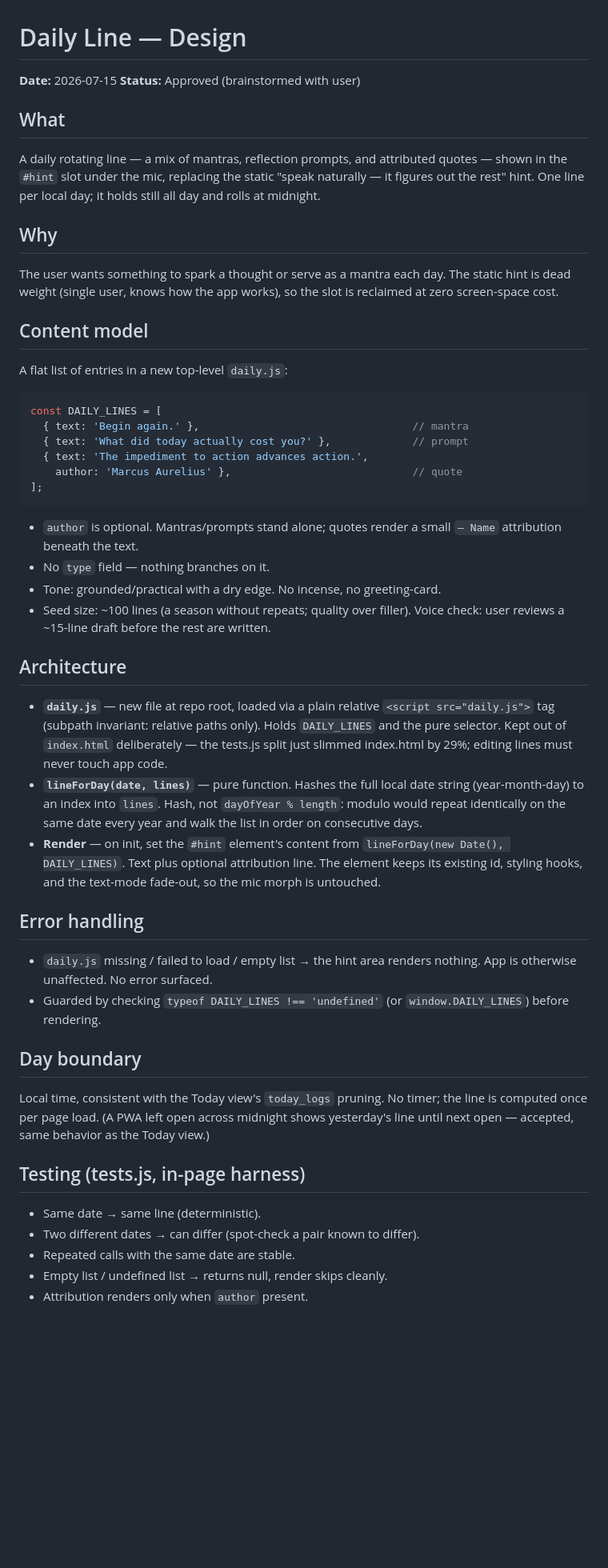
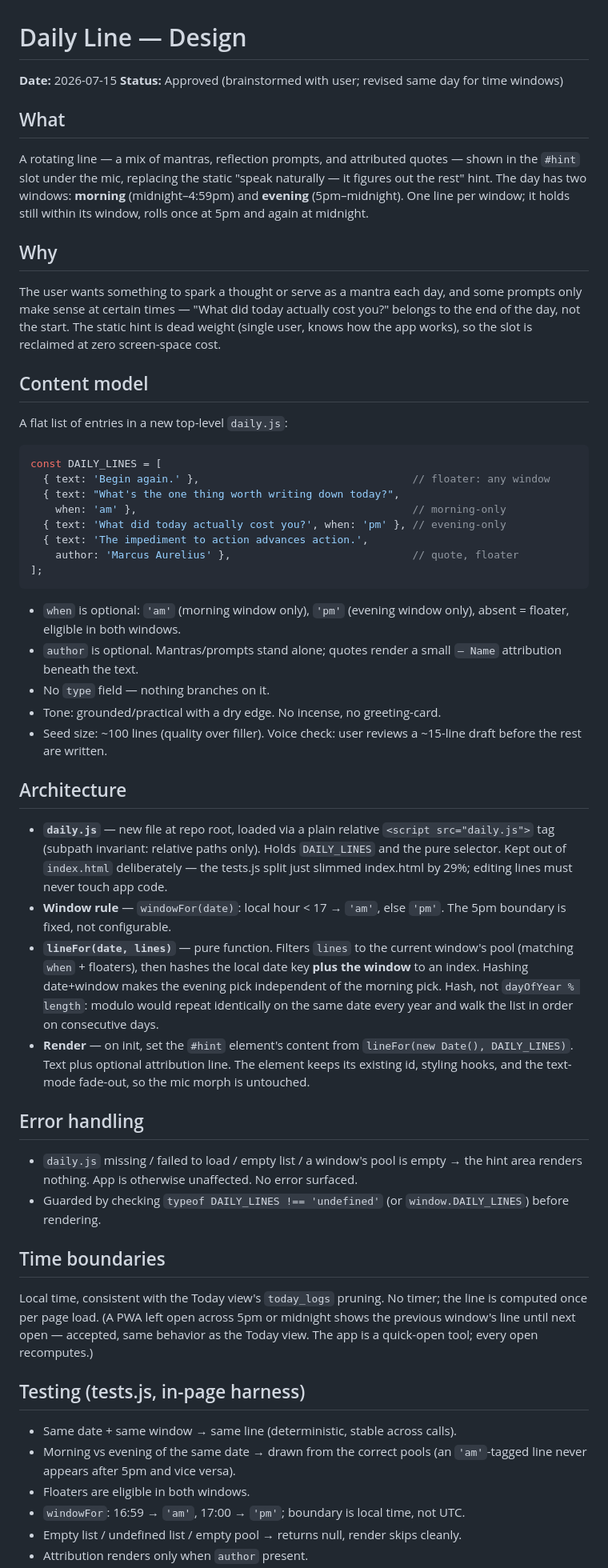
Before and after one commit to purplenerple11-byte/log-it, a Markdown page: docs/specs/2026-07-15-daily-line-design.md, the part around one of its changes. Shown at 80% size. GitHub-like rendering; blank space fills up the shorter version.

Commit message:
docs: revise daily-line spec for am/pm time windows

````diff
--- a/docs/specs/2026-07-15-daily-line-design.md
+++ b/docs/specs/2026-07-15-daily-line-design.md
@@ -1,20 +1,24 @@
 # Daily Line — Design
 
 **Date:** 2026-07-15
-**Status:** Approved (brainstormed with user)
+**Status:** Approved (brainstormed with user; revised same day for time windows)
 
 ## What
 
-A daily rotating line — a mix of mantras, reflection prompts, and attributed
+A rotating line — a mix of mantras, reflection prompts, and attributed
 quotes — shown in the `#hint` slot under the mic, replacing the static
-"speak naturally — it figures out the rest" hint. One line per local day;
-it holds still all day and rolls at midnight.
+"speak naturally — it figures out the rest" hint. The day has two windows:
+**morning** (midnight–4:59pm) and **evening** (5pm–midnight). One line per
+window; it holds still within its window, rolls once at 5pm and again at
+midnight.
 
 ## Why
 
-The user wants something to spark a thought or serve as a mantra each day.
-The static hint is dead weight (single user, knows how the app works), so
-the slot is reclaimed at zero screen-space cost.
+The user wants something to spark a thought or serve as a mantra each day,
+and some prompts only make sense at certain times — "What did today
+actually cost you?" belongs to the end of the day, not the start. The
+static hint is dead weight (single user, knows how the app works), so the
+slot is reclaimed at zero screen-space cost.
 
 ## Content model
 
@@ -22,19 +26,23 @@ A flat list of entries in a new top-level `daily.js`:
 
 ```js
 const DAILY_LINES = [
-  { text: 'Begin again.' },                                  // mantra
-  { text: 'What did today actually cost you?' },             // prompt
+  { text: 'Begin again.' },                                  // floater: any window
+  { text: "What's the one thing worth writing down today?",
+    when: 'am' },                                            // morning-only
+  { text: 'What did today actually cost you?', when: 'pm' }, // evening-only
   { text: 'The impediment to action advances action.',
-    author: 'Marcus Aurelius' },                             // quote
+    author: 'Marcus Aurelius' },                             // quote, floater
 ];
 ```
 
+- `when` is optional: `'am'` (morning window only), `'pm'` (evening window
+  only), absent = floater, eligible in both windows.
 - `author` is optional. Mantras/prompts stand alone; quotes render a
   small `— Name` attribution beneath the text.
 - No `type` field — nothing branches on it.
 - Tone: grounded/practical with a dry edge. No incense, no greeting-card.
-- Seed size: ~100 lines (a season without repeats; quality over filler).
-  Voice check: user reviews a ~15-line draft before the rest are written.
+- Seed size: ~100 lines (quality over filler). Voice check: user reviews
+  a ~15-line draft before the rest are written.
 
 ## Architecture
 
@@ -43,33 +51,43 @@ const DAILY_LINES = [
   Holds `DAILY_LINES` and the pure selector. Kept out of `index.html`
   deliberately — the tests.js split just slimmed index.html by 29%;
   editing lines must never touch app code.
-- **`lineForDay(date, lines)`** — pure function. Hashes the full local
-  date string (year-month-day) to an index into `lines`. Hash, not
+- **Window rule** — `windowFor(date)`: local hour < 17 → `'am'`,
+  else `'pm'`. The 5pm boundary is fixed, not configurable.
+- **`lineFor(date, lines)`** — pure function. Filters `lines` to the
+  current window's pool (matching `when` + floaters), then hashes the
+  local date key **plus the window** to an index. Hashing date+window
+  makes the evening pick independent of the morning pick. Hash, not
   `dayOfYear % length`: modulo would repeat identically on the same date
   every year and walk the list in order on consecutive days.
 - **Render** — on init, set the `#hint` element's content from
-  `lineForDay(new Date(), DAILY_LINES)`. Text plus optional attribution
+  `lineFor(new Date(), DAILY_LINES)`. Text plus optional attribution
   line. The element keeps its existing id, styling hooks, and the
   text-mode fade-out, so the mic morph is untouched.
 
 ## Error handling
 
-- `daily.js` missing / failed to load / empty list → the hint area renders
-  nothing. App is otherwise unaffected. No error surfaced.
+- `daily.js` missing / failed to load / empty list / a window's pool is
+  empty → the hint area renders nothing. App is otherwise unaffected.
+  No error surfaced.
 - Guarded by checking `typeof DAILY_LINES !== 'undefined'` (or
   `window.DAILY_LINES`) before rendering.
 
-## Day boundary
+## Time boundaries
 
 Local time, consistent with the Today view's `today_logs` pruning. No
 timer; the line is computed once per page load. (A PWA left open across
-midnight shows yesterday's line until next open — accepted, same behavior
-as the Today view.)
+5pm or midnight shows the previous window's line until next open —
+accepted, same behavior as the Today view. The app is a quick-open tool;
+every open recomputes.)
 
 ## Testing (tests.js, in-page harness)
 
-- Same date → same line (deterministic).
-- Two different dates → can differ (spot-check a pair known to differ).
-- Repeated calls with the same date are stable.
-- Empty list / undefined list → returns null, render skips cleanly.
+- Same date + same window → same line (deterministic, stable across calls).
+- Morning vs evening of the same date → drawn from the correct pools
+  (an `'am'`-tagged line never appears after 5pm and vice versa).
+- Floaters are eligible in both windows.
+- `windowFor`: 16:59 → `'am'`, 17:00 → `'pm'`; boundary is local time,
+  not UTC.
+- Empty list / undefined list / empty pool → returns null, render skips
+  cleanly.
 - Attribution renders only when `author` present.
````
Also changed, not shown: other parts of docs/specs/2026-07-15-daily-line-design.md (+3 -3 lines).
